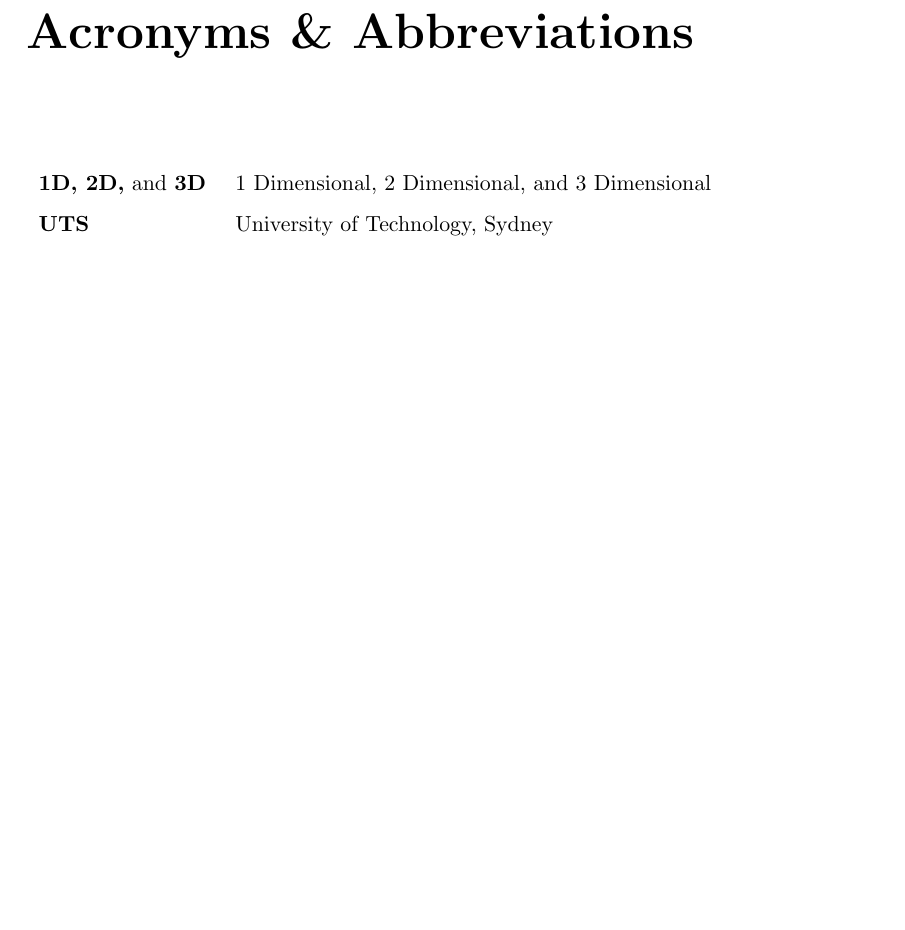
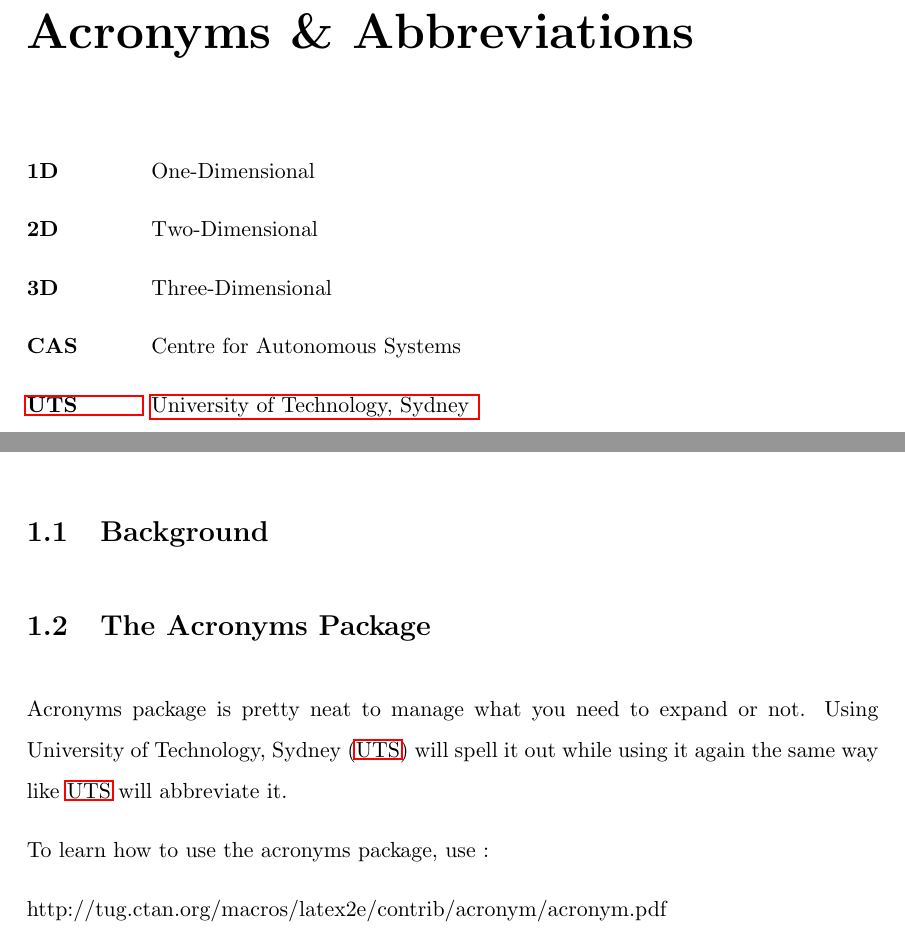
Before and after one commit to lkm1321/UTS-CAS_thesis_template, a LaTeX thesis (thesis.tex, which reads chapters/acronyms.tex, chapters/chapter1.tex, template/thesis.cls): part of page 8 of 17 before the commit and two parts of pages 8 and 13 of 17 after it, the two joined at a grey line, cut so that both start at the same text, the shorter picture padded with empty space. Compiled offline with pdfLaTeX.

Commit message:
Use the `acronyms` package to manage acronyms.
Minor fix for spelling of `fulfilment` in the template. Fixes issue #3.

Signed-off-by: Laki Dantanarayana <mail@laki.me>

```diff
--- a/chapters/acronyms.tex
+++ b/chapters/acronyms.tex
@@ -1,11 +1,15 @@
+%!TEX root = ../thesis.tex
+%
+\chapter*{Acronyms \& Abbreviations}
 \lhead{\emph{Acronyms \& Abbreviations}} % Set the left side page header to "Abbreviations"
-%
-\listofsymbols{p{1.2in} p{4.5in}} % Include a list of Abbreviations (a table of two columns)
-{
-% \textbf{Acronym} & \textbf{W}hat (it) \textbf{S}tands \textbf{F}or \\
-\textbf{1D, 2D,}\ and \textbf{3D} & 1 Dimensional, 2 Dimensional, and 3 Dimensional \\
-\textbf{UTS} & University of Technology, Sydney  \\
-}
+
+\begin{acronym}[AAAAAA]
+    \acro{1D}{One-Dimensional }
+    \acro{2D}{Two-Dimensional }
+    \acro{3D}{Three-Dimensional }
+    \acro{CAS}{Centre for Autonomous Systems }
+    \acro{UTS}{University of Technology, Sydney  }
+\end{acronym}
 
 
 %% ----------------------------------------------------------------
--- a/chapters/chapter1.tex
+++ b/chapters/chapter1.tex
@@ -13,6 +13,13 @@
 \section{Background}
 \label{Chapter1:Background}
 
+\section{The Acronyms Package}
+
+Acronyms package is pretty neat to manage what you need to expand or not. Using \ac{UTS} will spell it out while using it again the same way like \ac{UTS} will abbreviate it.
+
+To learn how to use the acronyms package, use :
+
+http://tug.ctan.org/macros/latex2e/contrib/acronym/acronym.pdf
 
 %%%%%%%%%%%%%%%%%%
 \section{Motivation}
--- a/template/thesis.cls
+++ b/template/thesis.cls
@@ -150,6 +150,7 @@
 \soulregister\pageref7
 \soulregister\eqref7
 \epstopdfsetup{outdir=/tmp/}
+\usepackage{acronym}
 
 \newcommand*{\doi}[1]{\href{http://dx.doi.org/#1}{doi: #1}}
 %\usepackage{algorithm}
@@ -255,7 +256,7 @@
       \smallskip
       {\LARGE \authornames \par}
       \vfill
-      {\large A thesis submitted in partial fulfillment for the \par}
+      {\large A thesis submitted in partial fulfilment for the \par}
       {\large degree of Doctor of Philosophy \par}
       \bigskip
       %{\LARGE Supervisor: \supname \par}
```
Also changed, not shown: thesis.pdf.
